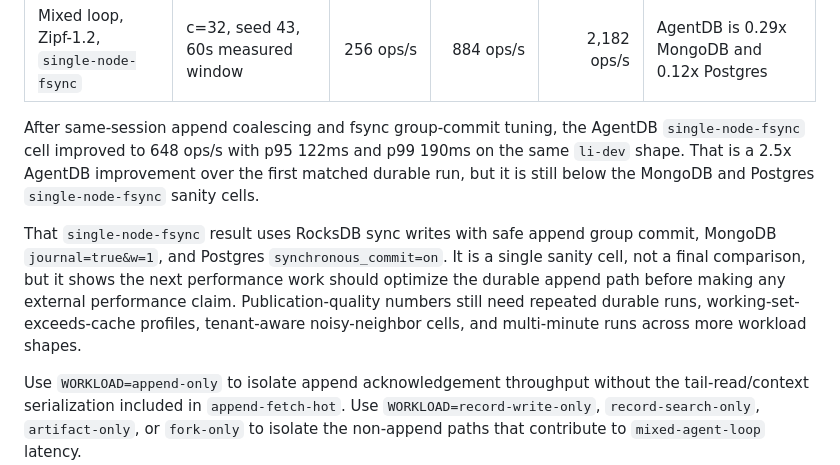
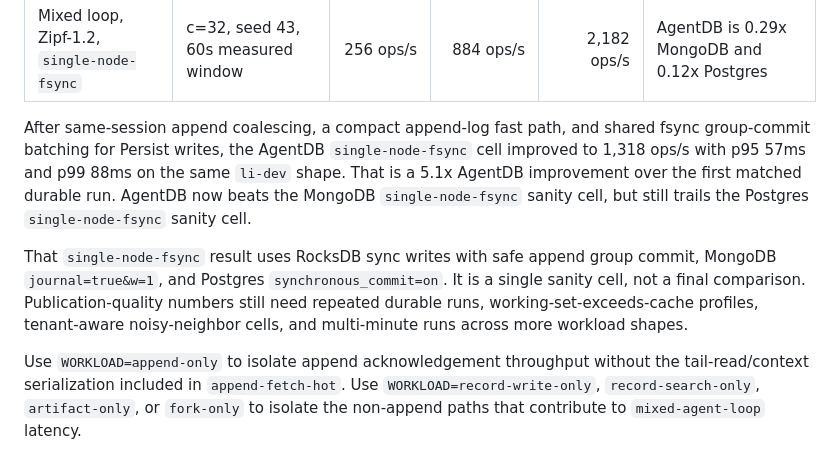
Before and after one commit to shenli/agentdb, a Markdown page: tools/agentdb-bench/README.md, the part around the change. GitHub-like rendering.

Commit message:
Record improved fsync benchmark

```diff
--- a/tools/agentdb-bench/README.md
+++ b/tools/agentdb-bench/README.md
@@ -58,19 +58,19 @@ The first matched `single-node-fsync` sanity run tells a different story:
 |---|---|---:|---:|---:|---|
 | Mixed loop, Zipf-1.2, `single-node-fsync` | c=32, seed 43, 60s measured window | 256 ops/s | 884 ops/s | 2,182 ops/s | AgentDB is 0.29x MongoDB and 0.12x Postgres |
 
-After same-session append coalescing and fsync group-commit tuning, the AgentDB
-`single-node-fsync` cell improved to 648 ops/s with p95 122ms and p99 190ms on
-the same `li-dev` shape. That is a 2.5x AgentDB improvement over the first
-matched durable run, but it is still below the MongoDB and Postgres
-`single-node-fsync` sanity cells.
+After same-session append coalescing, a compact append-log fast path, and
+shared fsync group-commit batching for Persist writes, the AgentDB
+`single-node-fsync` cell improved to 1,318 ops/s with p95 57ms and p99 88ms on
+the same `li-dev` shape. That is a 5.1x AgentDB improvement over the first
+matched durable run. AgentDB now beats the MongoDB `single-node-fsync` sanity
+cell, but still trails the Postgres `single-node-fsync` sanity cell.
 
 That `single-node-fsync` result uses RocksDB sync writes with safe append group
 commit, MongoDB `journal=true&w=1`, and Postgres `synchronous_commit=on`. It is
-a single sanity cell, not a final comparison, but it shows the next performance
-work should optimize the durable append path before making any external
-performance claim. Publication-quality numbers still need repeated durable
-runs, working-set-exceeds-cache profiles, tenant-aware noisy-neighbor cells,
-and multi-minute runs across more workload shapes.
+a single sanity cell, not a final comparison. Publication-quality numbers still
+need repeated durable runs, working-set-exceeds-cache profiles,
+tenant-aware noisy-neighbor cells, and multi-minute runs across more workload
+shapes.
 
 Use `WORKLOAD=append-only` to isolate append acknowledgement throughput without
 the tail-read/context serialization included in `append-fetch-hot`.
```
Also changed, not shown: docs/operations/AGENTDB_BENCH.md (+12 -4 lines).
